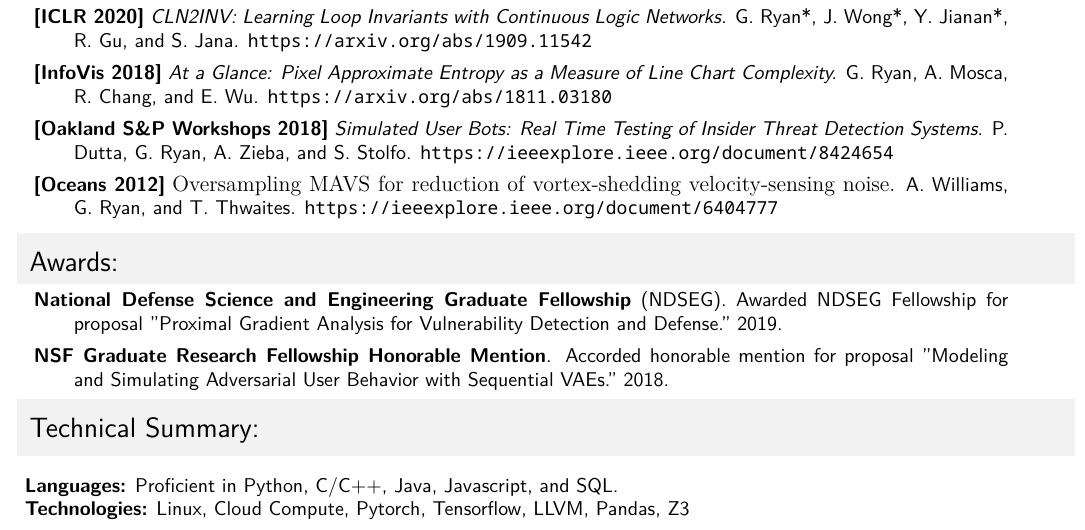
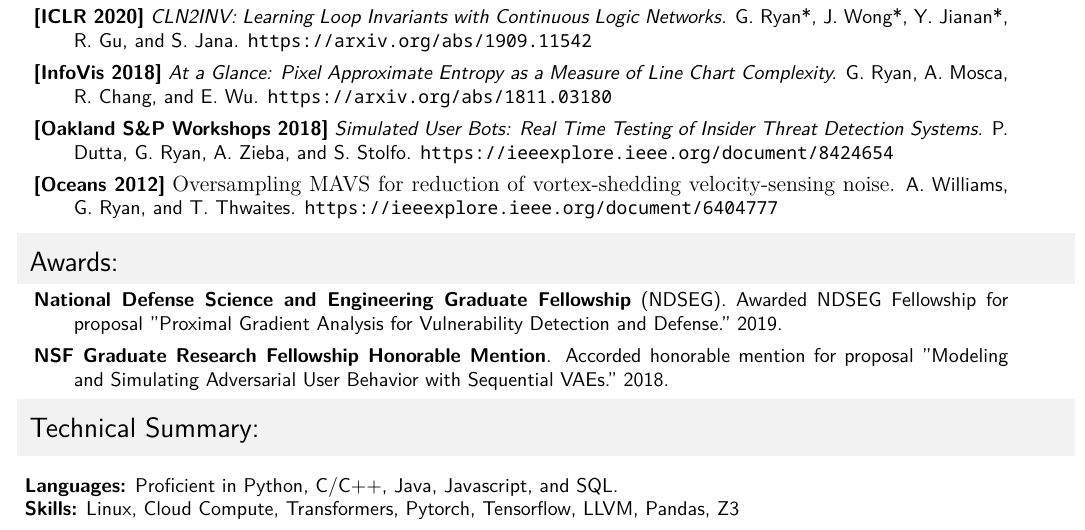
Before and after one commit to gryan11/resume, a LaTeX CV (cv/cv.tex): part of page 2 of 2, cut so that both start at the same text. Compiled offline with XeLaTeX.

Commit message:
autocommit

```diff
--- a/cv/cv.tex
+++ b/cv/cv.tex
@@ -347,7 +347,7 @@ My research interests are at the intersection of Machine Learning, Programming L
 \hspace*{-0.3cm}
 \textbf{Languages:} Proficient in Python, C/C++, Java, Javascript, and SQL. \\
 \hspace*{-0.3cm}
-\textbf{Technologies:} Linux, Cloud Compute, Pytorch, Tensorflow, LLVM, Pandas, Z3
+\textbf{Skills:} Linux, Cloud Compute, Transformers, Pytorch, Tensorflow, LLVM, Pandas, Z3
 
 
 
```
Also changed, not shown: cv/gabriel_ryan_cv.pdf.
